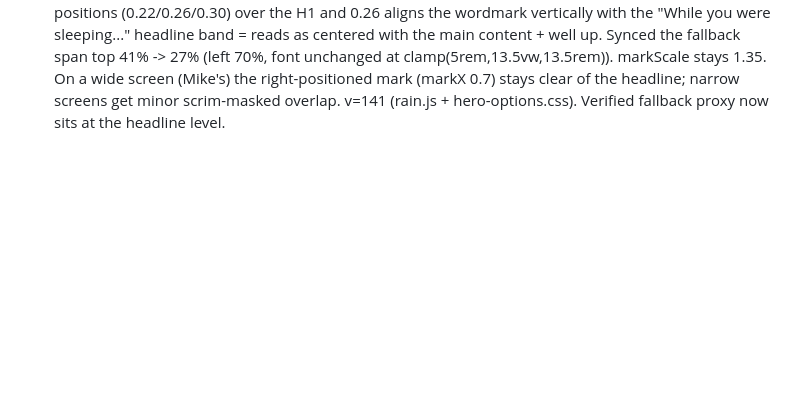
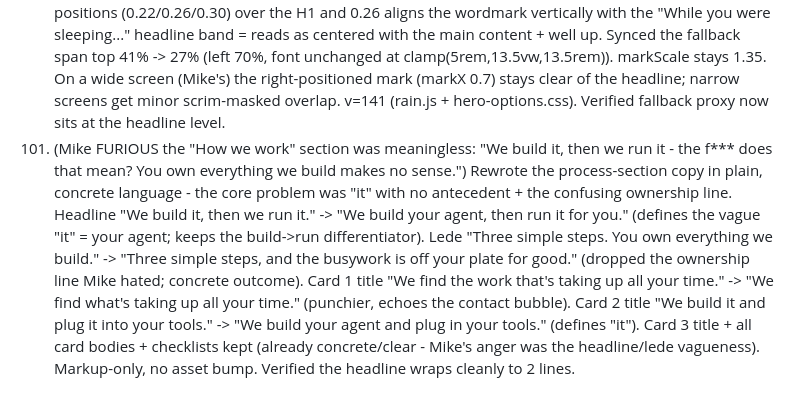
Before and after one commit to hasan-mtl/Third-Rain, a Markdown page: DESIGN-LOG.md, the part around the change. Drawn GitHub-style; blank space fills up the shorter version.

Commit message:
process: rewrite vague 'How we work' copy in plain language (Mike)
- Headline: 'We build it, then we run it' -> 'We build your agent, then run it for you' (defines the 'it')
- Lede: drop the confusing 'You own everything we build' -> 'the busywork is off your plate for good'
- Card titles clarified (define 'it' = your agent)
- Markup-only, no asset bump

Co-Authored-By: Claude Opus 4.8 (1M context) <noreply@anthropic.com>

```diff
--- a/DESIGN-LOG.md
+++ b/DESIGN-LOG.md
@@ -114,3 +114,4 @@ LOOP COMPLETE - 2026-06-12 07:04 +0800. 25 fires over 8 hours: 21 shipped improv
 98. (follow-up to 97: the whitish thing was STILL there because there are TWO .ra-core-disk rules and the ACTIVE one is the later "CROWN JEWEL" block at ~line 701, not the 543 one I first edited.) The active orb's whitish came from a light-cyan nucleus radial `rgba(135, 232, 255, 0.45)` at 50% 28% + a `inset 0 3px 13px rgba(255,255,255,0.09)` white top inset. FIX: replaced the light-cyan nucleus with blue `rgba(59, 130, 246, 0.3)` at 50% 34% and deleted the white inset. Orb now glows blue/teal (kept the teal outer glow, blue rim, blue inner glow, dark bottom inset) with ZERO whitish highlight. Verified via core clone: active orb bg no longer contains 135,232,255. Inline, no asset bump. LESSON: this core has duplicate .ra-core-disk definitions - the "CROWN JEWEL" block (line ~701) is the live one; edit THAT.
 99. (Mike: "push the rain thing a little up + make it 50px bigger", arrow-up drawn on the hero particle wordmark) Hero particle "rain." wordmark: markY 0.42 -> 0.38 (nudged up) and markScale 1.1 -> 1.35 (the wordmark fontPx is base*markScale where base ~= bH*0.3 ~ 198 on a wide screen, so 1.1->1.35 adds ~50px, ~218 -> ~267px). Synced the CSS fallback span .hero--storm .water-scene__mark to match: top 45% -> 41%, font-size clamp(4rem,11vw,11rem) -> clamp(5rem,13.5vw,13.5rem). On a wide screen the bigger mark stays clear of the left copy (markX 0.7 center ~1330, copy ends ~700); slight scrim-masked overlap only on ~1280. v=140 (rain.js + hero-options.css). Verified config + fallback proxy renders bigger/higher (real particle canvas does not render headless).
 100. (Mike: "put it 100x up toward the header, it's still not centered vertically" - hero particle wordmark) Pushed the wordmark UP a lot: markY 0.38 -> 0.26 (rain.js). The .water-scene--hero scene starts right BELOW the header (header bottom ~= scene y 0), so there's full headroom; rendered candidate positions (0.22/0.26/0.30) over the H1 and 0.26 aligns the wordmark vertically with the "While you were sleeping..." headline band = reads as centered with the main content + well up. Synced the fallback span top 41% -> 27% (left 70%, font unchanged at clamp(5rem,13.5vw,13.5rem)). markScale stays 1.35. On a wide screen (Mike's) the right-positioned mark (markX 0.7) stays clear of the headline; narrow screens get minor scrim-masked overlap. v=141 (rain.js + hero-options.css). Verified fallback proxy now sits at the headline level.
+101. (Mike FURIOUS the "How we work" section was meaningless: "We build it, then we run it - the f*** does that mean? You own everything we build makes no sense.") Rewrote the process-section copy in plain, concrete language - the core problem was "it" with no antecedent + the confusing ownership line. Headline "We build it, then we run it." -> "We build your agent, then run it for you." (defines the vague "it" = your agent; keeps the build->run differentiator). Lede "Three simple steps. You own everything we build." -> "Three simple steps, and the busywork is off your plate for good." (dropped the ownership line Mike hated; concrete outcome). Card 1 title "We find the work that's taking up all your time." -> "We find what's taking up all your time." (punchier, echoes the contact bubble). Card 2 title "We build it and plug it into your tools." -> "We build your agent and plug in your tools." (defines "it"). Card 3 title + all card bodies + checklists kept (already concrete/clear - Mike's anger was the headline/lede vagueness). Markup-only, no asset bump. Verified the headline wraps cleanly to 2 lines.
```
